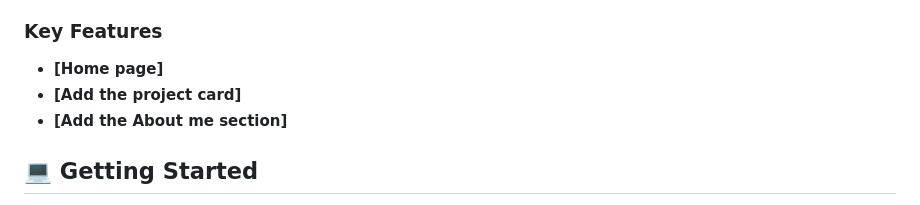
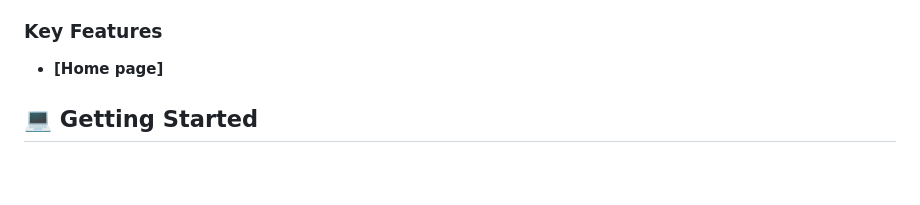
Before and after one commit to maserekafelex/Mobile-porto-1, a Markdown page: README.md, the part around the change. Drawn GitHub-style; blank space fills up the shorter version.

```diff
--- a/README.md
+++ b/README.md
@@ -53,8 +53,6 @@ i also used linters to rectify my errors
 ### Key Features <a name="key-features"></a>
 
 - **[Home page]**
-- **[Add the project card]**
-- **[Add the About me section]**
 
 ## 💻 Getting Started <a name="getting-started"></a>
 
```
